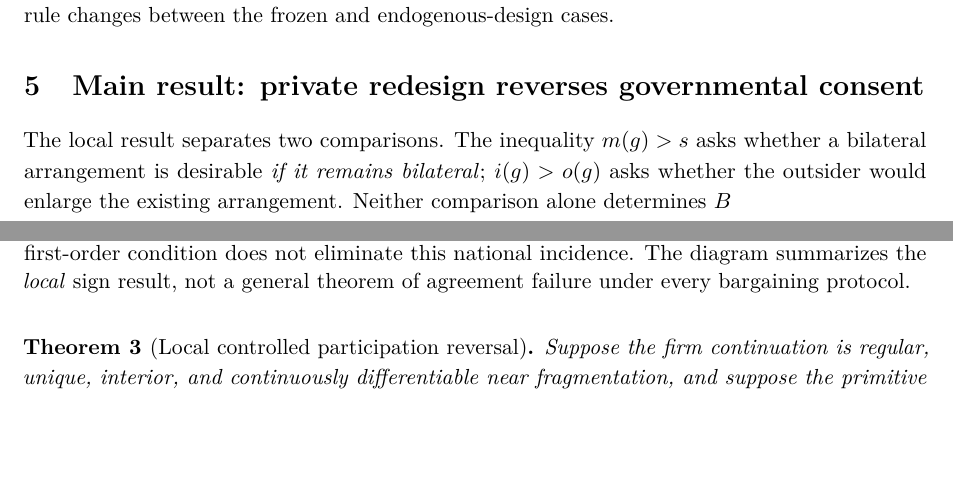
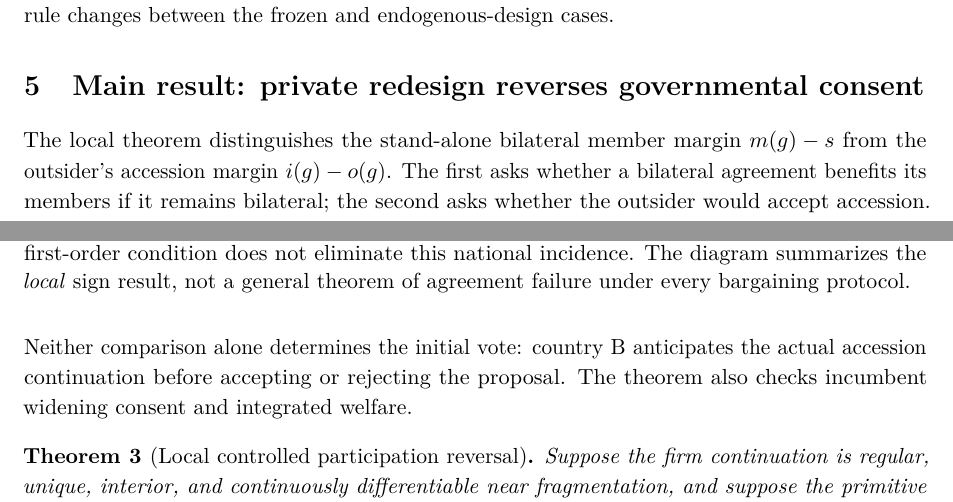
Before and after one commit to ryotamatsuki/standards-coalitions-differentiation-cournot, a LaTeX paper (manuscript/stage13r_jpet_revised.tex): two parts of pages 7 and 8 of 21, joined at a grey line, cut so that both start at the same text, the shorter picture padded with empty space. Compiled offline with pdfLaTeX.

Commit message:
Stage13R: restore complete local-voting introductory paragraph and fix unmatched math delimiter

```diff
--- a/manuscript/stage13r_jpet_revised.tex
+++ b/manuscript/stage13r_jpet_revised.tex
@@ -255,7 +255,8 @@ Figure~\ref{fig:mechanism} summarizes the identifying experiment: no policy prim
 \end{figure}
 
 \section{Main result: private redesign reverses governmental consent}\label{sec:global}
-The local result separates two comparisons. The inequality $m(g)>s$ asks whether a bilateral arrangement is desirable \emph{if it remains bilateral}; $i(g)>o(g)$ asks whether the outsider would enlarge the existing arrangement. Neither comparison alone determines $B
+The local theorem distinguishes the stand-alone bilateral member margin $m(g)-s$ from the outsider's accession margin $i(g)-o(g)$. The first asks whether a bilateral agreement benefits its members if it remains bilateral; the second asks whether the outsider would accept accession. Neither comparison alone determines the initial vote: country B anticipates the actual accession continuation before accepting or rejecting the proposal. The theorem also checks incumbent widening consent and integrated welfare.
+
 \begin{theorem}[Local controlled participation reversal]\label{thm:local}
 Suppose the firm continuation is regular, unique, interior, and continuously differentiable near fragmentation, and suppose the primitive parameters imply $\beta>0$, $\rho>\eta$, $C,V,u',v'>0$ and
 \begin{equation}\label{eq:conditions}
```
